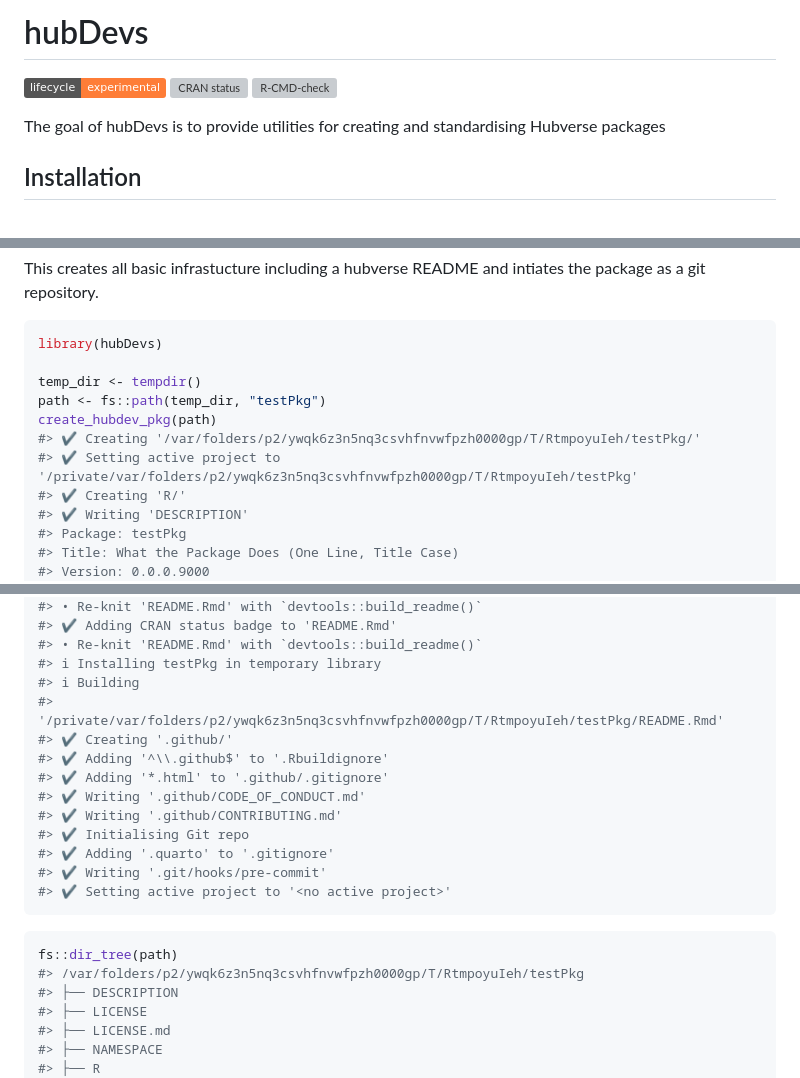
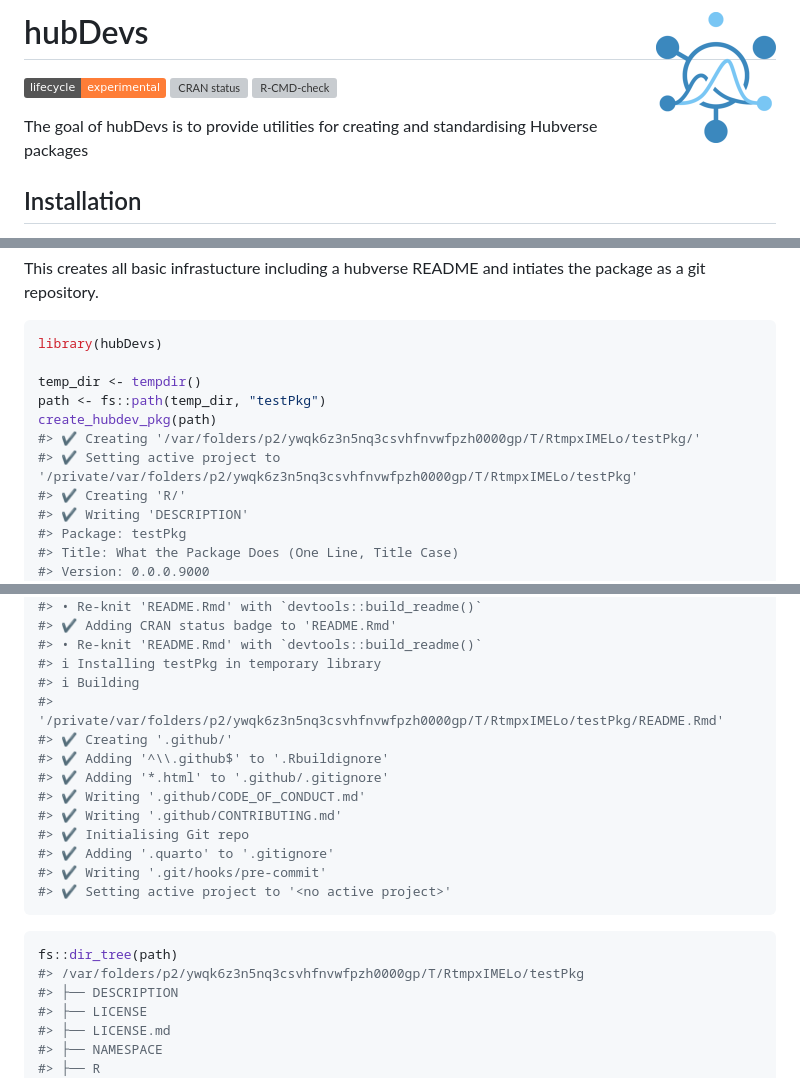
Before and after one commit to hubverse-org/hubDevs, a Markdown page: README.md, 3 parts joined by grey strips. GitHub-like rendering; pictures changed too: man/figures/logo.png (added); badges without logos; grey boxes are pictures that could not be loaded.

Commit message:
add logo

````diff
--- a/README.md
+++ b/README.md
@@ -1,7 +1,7 @@
 
 <!-- README.md is generated from README.Rmd. Please edit that file -->
 
-# hubDevs
+# hubDevs <img src="man/figures/logo.png" align="right" height="131" alt="" />
 
 <!-- badges: start -->
 
@@ -38,8 +38,8 @@ library(hubDevs)
 temp_dir <- tempdir()
 path <- fs::path(temp_dir, "testPkg")
 create_hubdev_pkg(path)
-#> ✔ Creating '/var/folders/p2/ywqk6z3n5nq3csvhfnvwfpzh0000gp/T/RtmpoyuIeh/testPkg/'
-#> ✔ Setting active project to '/private/var/folders/p2/ywqk6z3n5nq3csvhfnvwfpzh0000gp/T/RtmpoyuIeh/testPkg'
+#> ✔ Creating '/var/folders/p2/ywqk6z3n5nq3csvhfnvwfpzh0000gp/T/RtmpxIMELo/testPkg/'
+#> ✔ Setting active project to '/private/var/folders/p2/ywqk6z3n5nq3csvhfnvwfpzh0000gp/T/RtmpxIMELo/testPkg'
 #> ✔ Creating 'R/'
 #> ✔ Writing 'DESCRIPTION'
 #> Package: testPkg
@@ -79,7 +79,7 @@ create_hubdev_pkg(path)
 #> • Re-knit 'README.Rmd' with `devtools::build_readme()`
 #> ℹ Installing testPkg in temporary library
 #> ℹ Building
-#>   '/private/var/folders/p2/ywqk6z3n5nq3csvhfnvwfpzh0000gp/T/RtmpoyuIeh/testPkg/README.Rmd'
+#>   '/private/var/folders/p2/ywqk6z3n5nq3csvhfnvwfpzh0000gp/T/RtmpxIMELo/testPkg/README.Rmd'
 #> ✔ Creating '.github/'
 #> ✔ Adding '^\\.github$' to '.Rbuildignore'
 #> ✔ Adding '*.html' to '.github/.gitignore'
@@ -93,7 +93,7 @@ create_hubdev_pkg(path)
 
 ``` r
 fs::dir_tree(path)
-#> /var/folders/p2/ywqk6z3n5nq3csvhfnvwfpzh0000gp/T/RtmpoyuIeh/testPkg
+#> /var/folders/p2/ywqk6z3n5nq3csvhfnvwfpzh0000gp/T/RtmpxIMELo/testPkg
 #> ├── DESCRIPTION
 #> ├── LICENSE
 #> ├── LICENSE.md
````
Also changed, not shown: other parts of README.md (+1 -1 lines), 1 other file.
